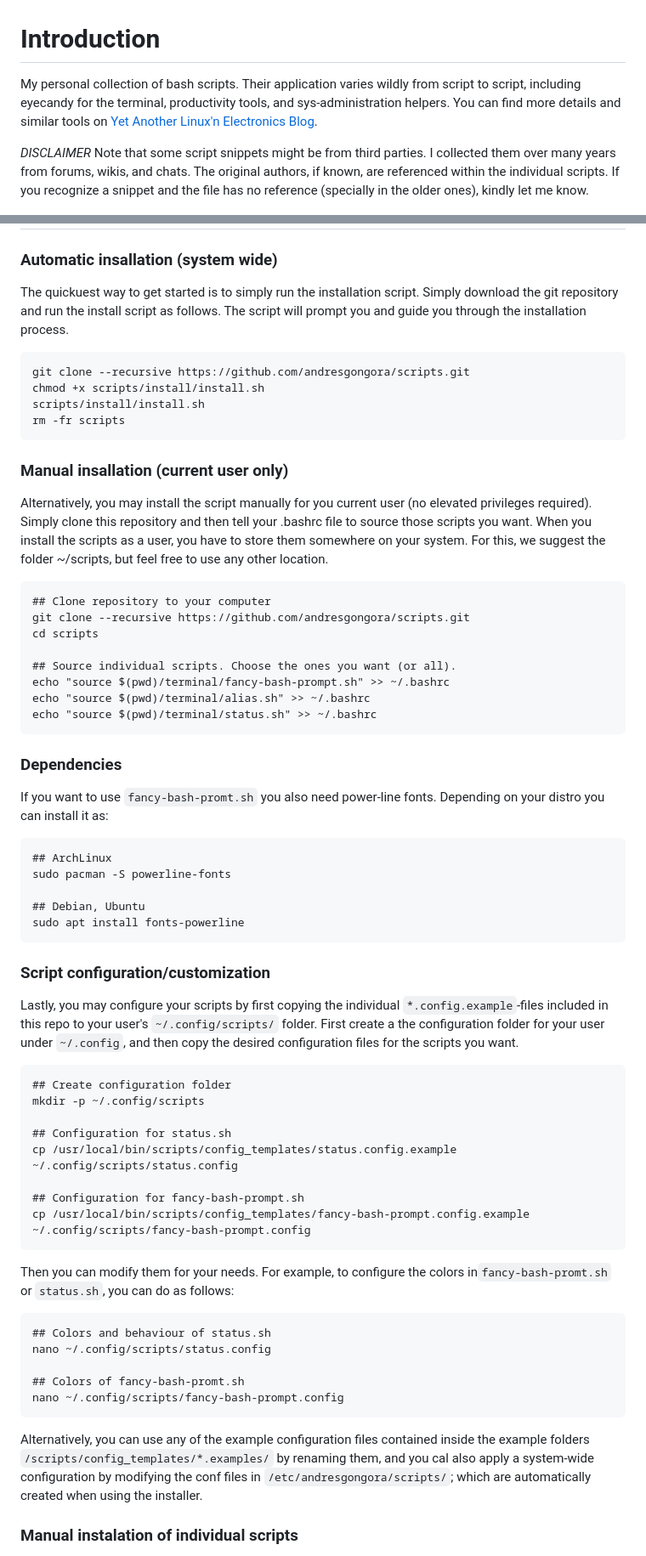
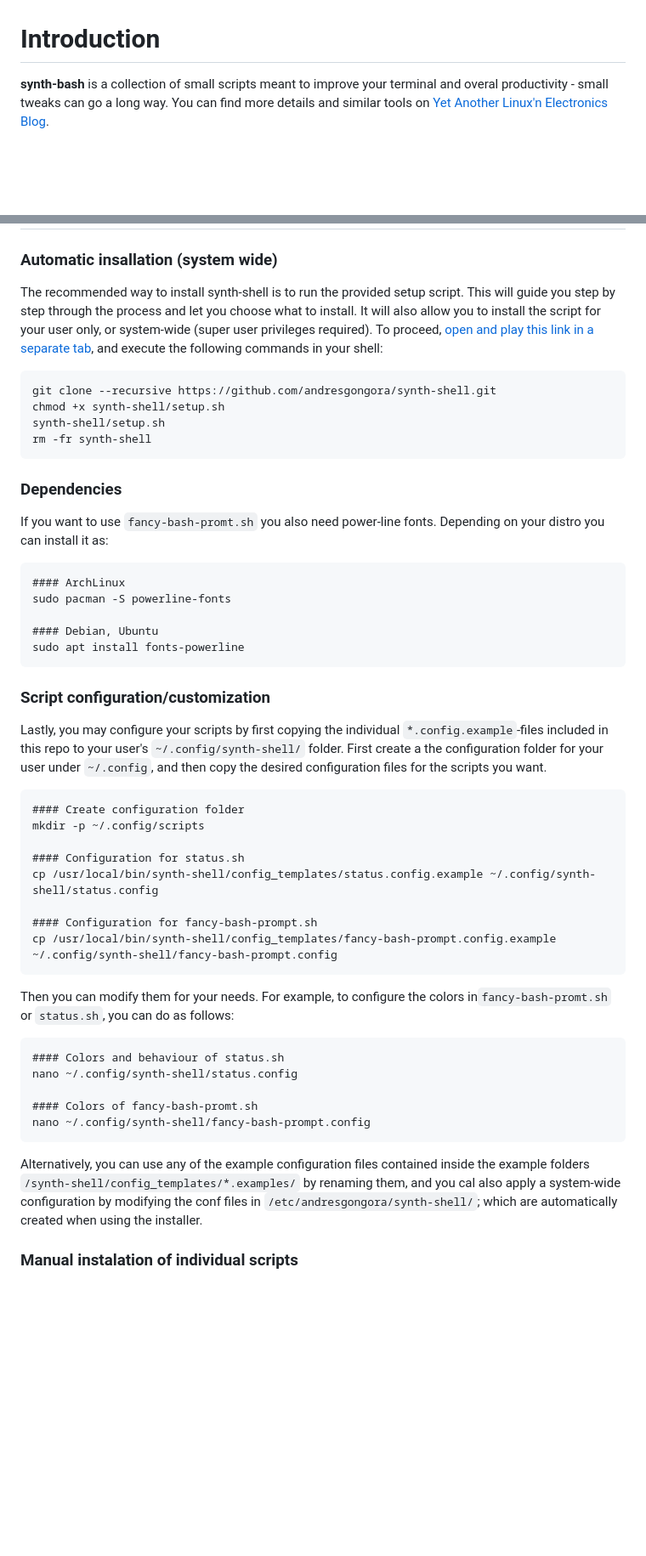
Before and after one commit to andresgongora/synth-shell, a Markdown page: README.md, 2 parts joined by grey strips. Shown at 85% size. GitHub-like rendering; blank space fills up the shorter version.

Commit message:
Update README
Signed-off-by: Andres Gongora <andresgongora@uma.es>

````diff
--- a/README.md
+++ b/README.md
@@ -1,19 +1,11 @@
 <!--------------------------------------+-------------------------------------->
 #                                  Introduction
 <!--------------------------------------+-------------------------------------->
-My personal collection of bash scripts. Their application varies wildly from
-script to script, including eyecandy for the terminal, productivity tools,
-and sys-administration helpers. You can find more details and similar tools on
+
+**synth-bash** is a collection of small scripts meant to improve your terminal
+and overal productivity - small tweaks can go a long way.
+You can find more details and similar tools on
 [Yet Another Linux'n Electronics Blog](https://yalneb.blogspot.com/).
-
-
-*DISCLAIMER*
-Note that some script snippets might be from third parties.
-I collected them over many years from forums, wikis, and chats.
-The original authors, if known, are referenced within the individual scripts.
-If you recognize a snippet and the file has no reference
-(specially in the older ones), kindly let me know.
-
 
 ![Example with status.sh and fancy-bash-prompt.sh](doc/screenshot.png)
 
@@ -28,34 +20,18 @@ If you recognize a snippet and the file has no reference
 
 ### Automatic insallation (system wide)
 
-The quickuest way to get started is to simply run the installation script.
-Simply download the git repository and run the install script as follows.
-The script will prompt you and guide you through the installation process.
+The recommended way to install synth-shell is to run the provided setup script.
+This will guide you step by step through the process and let you choose what
+to install. It will also allow you to install the script for your user only,
+or system-wide (super user privileges required). To proceed,
+[open and play this link in a separate tab](https://www.youtube.com/watch?v=k6ZMYWPQID0),
+and execute the following commands in your shell:
+
 ```
-git clone --recursive https://github.com/andresgongora/scripts.git
-chmod +x scripts/install/install.sh
-scripts/install/install.sh
-rm -fr scripts
-```
-
-
-
-### Manual insallation (current user only)
-
-Alternatively, you may install the script manually for you current user
-(no elevated privileges required). Simply clone this repository and then
-tell your .bashrc file to source those scripts you want. When you install the
-scripts as a user, you have to store them somewhere on your system. For this,
-we suggest the folder ~/scripts, but feel free to use any other location.
-```
-## Clone repository to your computer
-git clone --recursive https://github.com/andresgongora/scripts.git
-cd scripts
-
-## Source individual scripts. Choose the ones you want (or all).
-echo "source $(pwd)/terminal/fancy-bash-prompt.sh" >> ~/.bashrc
-echo "source $(pwd)/terminal/alias.sh" >> ~/.bashrc
-echo "source $(pwd)/terminal/status.sh" >> ~/.bashrc
+git clone --recursive https://github.com/andresgongora/synth-shell.git
+chmod +x synth-shell/setup.sh
+synth-shell/setup.sh
+rm -fr synth-shell
 ```
 
 
@@ -65,10 +41,10 @@ echo "source $(pwd)/terminal/status.sh" >> ~/.bashrc
 If you want to use `fancy-bash-promt.sh` you also need power-line fonts.
 Depending on your distro you can install it as:
 ```
-## ArchLinux
+#### ArchLinux
 sudo pacman -S powerline-fonts
 
-## Debian, Ubuntu
+#### Debian, Ubuntu
 sudo apt install fonts-powerline
 ```
 
@@ -78,35 +54,35 @@ sudo apt install fonts-powerline
 
 Lastly, you may configure your scripts by first copying the individual
 `*.config.example`-files included in this repo to your user's
-`~/.config/scripts/` folder. First create a the configuration folder
+`~/.config/synth-shell/` folder. First create a the configuration folder
 for your user under `~/.config`, and then copy the desired configuration files
 for the scripts you want.
 ```
-## Create configuration folder
+#### Create configuration folder
 mkdir -p ~/.config/scripts
 
-## Configuration for status.sh
-cp /usr/local/bin/scripts/config_templates/status.config.example ~/.config/scripts/status.config
+#### Configuration for status.sh
+cp /usr/local/bin/synth-shell/config_templates/status.config.example ~/.config/synth-shell/status.config
 
-## Configuration for fancy-bash-prompt.sh
-cp /usr/local/bin/scripts/config_templates/fancy-bash-prompt.config.example ~/.config/scripts/fancy-bash-prompt.config
+#### Configuration for fancy-bash-prompt.sh
+cp /usr/local/bin/synth-shell/config_templates/fancy-bash-prompt.config.example ~/.config/synth-shell/fancy-bash-prompt.config
 ```
 
 
 Then you can modify them for your needs. For example, to configure
 the colors in`fancy-bash-promt.sh` or `status.sh`, you can do as follows:
 ```
-## Colors and behaviour of status.sh
-nano ~/.config/scripts/status.config
+#### Colors and behaviour of status.sh
+nano ~/.config/synth-shell/status.config
 
-## Colors of fancy-bash-promt.sh
-nano ~/.config/scripts/fancy-bash-prompt.config
+#### Colors of fancy-bash-promt.sh
+nano ~/.config/synth-shell/fancy-bash-prompt.config
 ```
 
 Alternatively, you can use any of the example configuration files contained
-inside the example folders `/scripts/config_templates/*.examples/` by renaming
+inside the example folders `/synth-shell/config_templates/*.examples/` by renaming
 them, and you cal also apply a system-wide configuration by modifying the conf
-files in `/etc/andresgongora/scripts/`; which are automatically created when
+files in `/etc/andresgongora/synth-shell/`; which are automatically created when
 using the installer.
 
 
````
Also changed, not shown: other parts of README.md (+47 -31 lines), doc/synth-shell.jpg (added).
